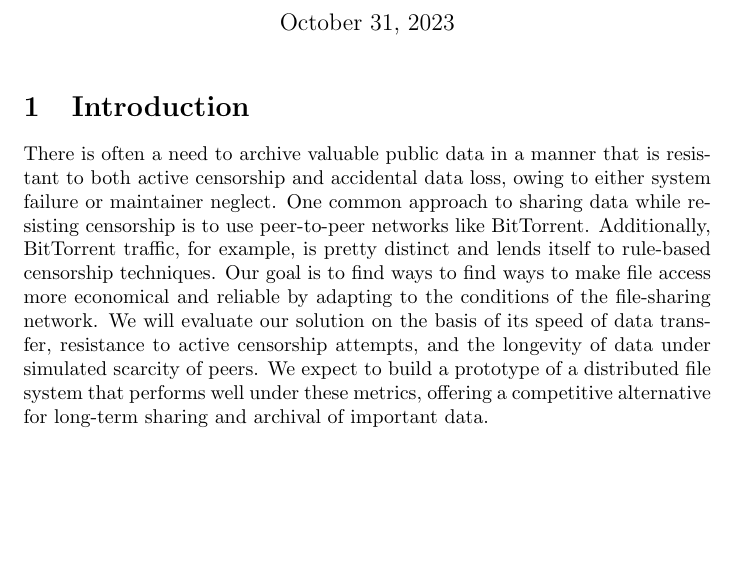
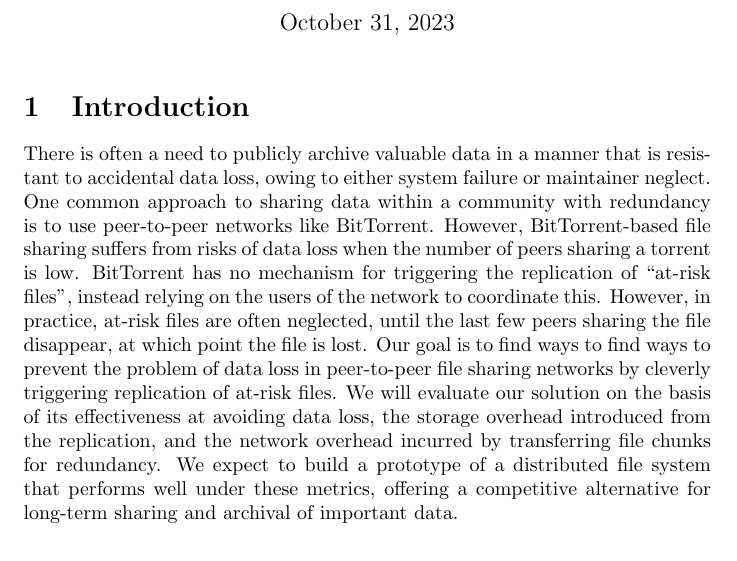
Before and after one commit to shreyasminocha/comp517-project, a LaTeX document (proposal/proposal.tex): part of page 1 of 2, cut so that both start at the same text, the shorter picture padded with empty space. Compiled offline with pdfLaTeX.

Commit message:
Update introduction

```diff
--- a/proposal/proposal.tex
+++ b/proposal/proposal.tex
@@ -12,24 +12,25 @@
 \section{Introduction}
 
 % 1. Problem + why it's important
-There is often a need to archive valuable public data in a manner that is resistant to both active censorship and accidental data loss, owing to either system failure or maintainer neglect.
+There is often a need to publicly archive valuable data in a manner that is resistant to accidental data loss, owing to either system failure or maintainer neglect.
 % TODO: motivate further. tug at heartstrings.
 %
 % 2. Research context or gap in existing approaches
-One common approach to sharing data while resisting censorship is to use peer-to-peer networks like BitTorrent.
-% TODO: insert bittorrent flaws that we hope to deal with
-Additionally, BitTorrent traffic, for example, is pretty distinct and lends itself to rule-based censorship techniques.
+One common approach to sharing data within a community with redundancy is to use peer-to-peer networks like BitTorrent.
+However, BitTorrent-based file sharing suffers from risks of data loss when the number of peers sharing a torrent is low.
+BitTorrent has no mechanism for triggering the replication of ``at-risk files'', instead relying on the users of the network to coordinate this.
+However, in practice, at-risk files are often neglected, until the last few peers sharing the file disappear, at which point the file is lost.
 % TODO: talk about IPFS
 %
 % 3. The aim/goal/hypothesis (typically a single sentence, but can be longer)
-Our goal is to find ways to find ways to make file access more economical and reliable by adapting to the conditions of the file-sharing network.
+Our goal is to find ways to find ways to prevent the problem of data loss in peer-to-peer file sharing networks by cleverly triggering replication of at-risk files.
 %
 % 4. The proposed solution: how will you solve it?
 % TODO
 %
 % 5. How you will evaluate it?
 %
-We will evaluate our solution on the basis of its speed of data transfer, resistance to active censorship attempts, and the longevity of data under simulated scarcity of peers.
+We will evaluate our solution on the basis of its effectiveness at avoiding data loss, the storage overhead introduced from the replication, and the network overhead incurred by transferring file chunks for redundancy.
 %
 % 6. Anticipated Contributions
 We expect to build a prototype of a distributed file system that performs well under these metrics, offering a competitive alternative for long-term sharing and archival of important data.
```
